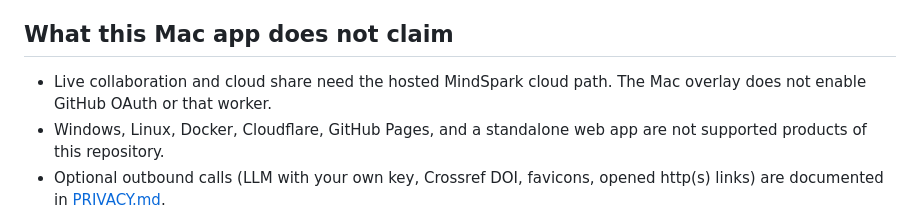
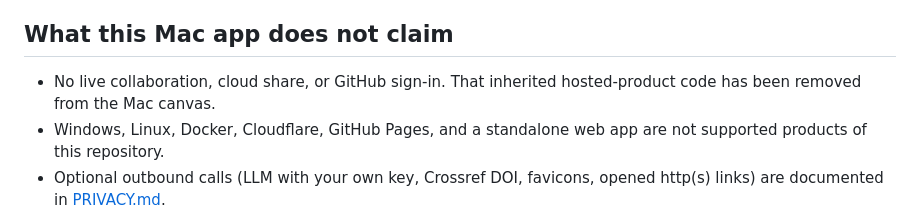
Before and after one commit to RocStone/roc-mind-spark, a Markdown page: docs/FEATURES.md, the part around the change. Drawn GitHub-style.

```diff
--- a/docs/FEATURES.md
+++ b/docs/FEATURES.md
@@ -75,6 +75,6 @@ What Roc Mind Spark can do today, as a **macOS overlay**. This is the product ca
 
 ## What this Mac app does not claim
 
-- Live collaboration and cloud share need the hosted MindSpark cloud path. The Mac overlay does not enable GitHub OAuth or that worker.
+- No live collaboration, cloud share, or GitHub sign-in. That inherited hosted-product code has been removed from the Mac canvas.
 - Windows, Linux, Docker, Cloudflare, GitHub Pages, and a standalone web app are not supported products of this repository.
 - Optional outbound calls (LLM with your own key, Crossref DOI, favicons, opened http(s) links) are documented in [PRIVACY.md](../PRIVACY.md).
```
Also changed, not shown: docs/FEATURES.zh.md (+1 -1 lines), docs/REQUIREMENTS.zh.md (+1 -1 lines).
